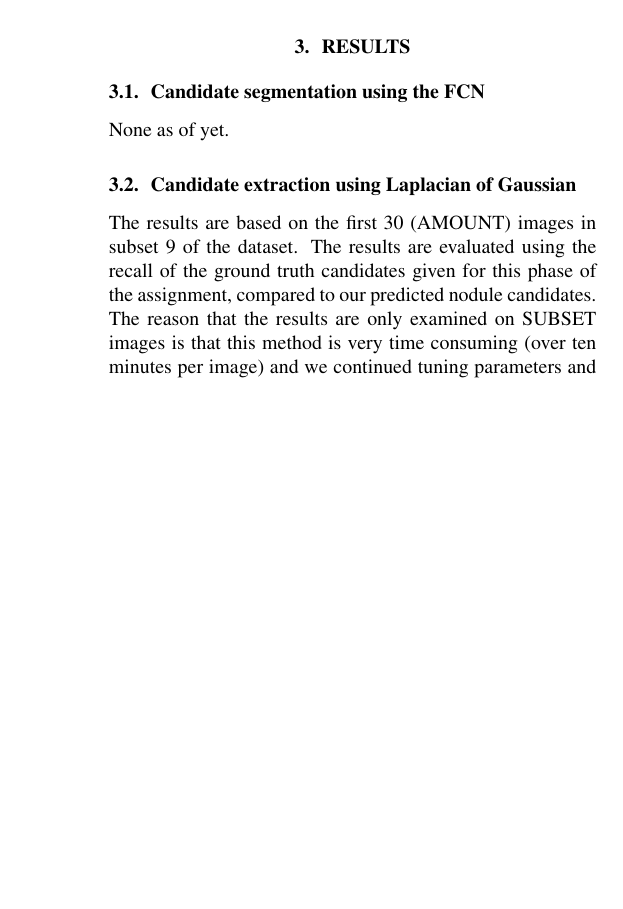
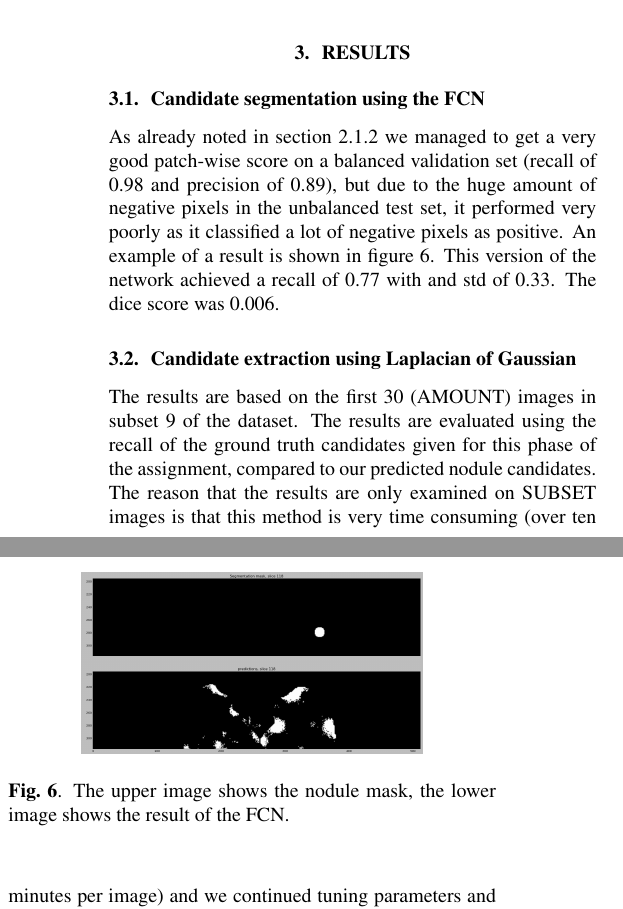
Before and after one commit to LucNies/luna-2016, a LaTeX paper (reports/candidates-report.tex): part of one column of page 3 of 3 before the commit and two parts of the columns of page 3 of 4 after it, the two joined at a grey line, cut so that both start at the same text, the shorter picture padded with empty space. Compiled offline with pdfLaTeX.

Commit message:
Results of fcn and picca

```diff
--- a/reports/candidates-report.tex
+++ b/reports/candidates-report.tex
@@ -134,7 +134,13 @@ ADD IMAGES
 % Results
 \section{Results}\label{sec:results}
 \subsection{Candidate segmentation using the FCN}
-None as of yet.
+As already noted in section \ref{sec:fcn} we managed to get a very good patch-wise score on a balanced validation set (recall of 0.98 and precision of 0.89), but due to the huge amount of negative pixels in the unbalanced test set, it performed very poorly as it classified a lot of negative pixels as positive. An example of a result is shown in figure \ref{figure:nodules}. This version of the network achieved a recall of 0.77 with and std of 0.33. The dice score was 0.006.
+
+\begin{figure}[h]
+	\centering
+	{\includegraphics[width=0.7\linewidth]{./niet_zo_goed.png}}
+	\caption{The upper image shows the nodule mask, the lower image shows the result of the FCN. \label{figure:nodules}}
+\end{figure}
 
 \subsection{Candidate extraction using Laplacian of Gaussian}
 The results are based on the first 30 (AMOUNT) images in subset 9 of the dataset. The results are evaluated using the recall of the ground truth candidates given for this phase of the assignment, compared to our predicted nodule candidates. The reason that the results are only examined on SUBSET images is that this method is very time consuming (over ten minutes per image) and we continued tuning parameters and thereby improving our recall score relatively close to the deadline.
@@ -147,7 +153,7 @@ The average recall obtained by this method is MEANRECALLSCORE, with a standard d
 
 \appendix
 \section{Contributions}
-\textbf{Luc Nies:} Final adjustments to the fully convolutional network so that it worked on the lung segmentation. Created the FCN pipeline, tested a lot of possible network and input parameters. Final adjustments to shift and stitch, and reading in of data. Wrote about the network architecture and parts of the nodule detection with FCN section.\\
+\textbf{Luc Nies:} Final adjustments to the fully convolutional network so that it worked on the lung segmentation. Created the FCN pipeline, tested a lot of possible network and input parameters. Final adjustments to shift and stitch, and reading in of data. Wrote about the network architecture, parts of the nodule detection with FCN section and FCN conclusion.\\
 \\
 \textbf{Tom van de Poll:} \\
 \\
```
Also changed, not shown: reports/niet_zo_goed.png (added), reports/candidates-report.tex (4 more changed lines).
